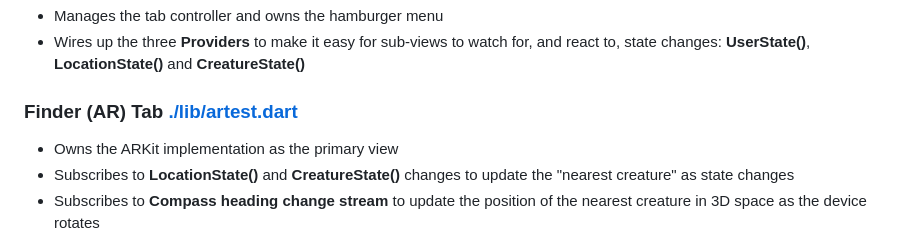
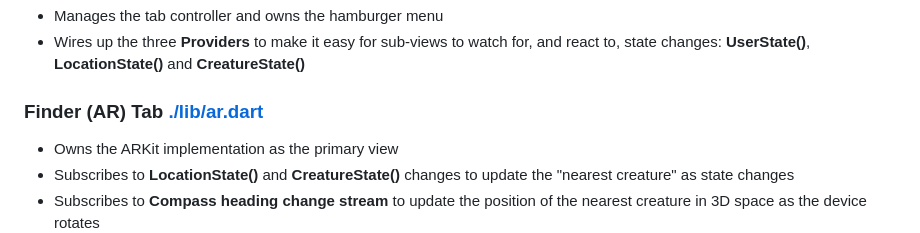
Before and after one commit to theronwolcott/terpemon-flutter, a Markdown page: README.md, the part around one of its changes. GitHub-like rendering.

Commit message:
README V

```diff
--- a/README.md
+++ b/README.md
@@ -111,7 +110,7 @@ class Captured {
 - Manages the tab controller and owns the hamburger menu
 - Wires up the three **Providers** to make it easy for sub-views to watch for, and react to, state changes: **UserState()**, **LocationState()** and **CreatureState()**
 
-### Finder (AR) Tab [./lib/artest.dart](./lib/artest.dart)
+### Finder (AR) Tab [./lib/ar.dart](./lib/ar.dart)
 
 - Owns the ARKit implementation as the primary view
 - Subscribes to **LocationState()** and **CreatureState()** changes to update the "nearest creature" as state changes
```
Also changed, not shown: other parts of README.md (+5 -6 lines).
